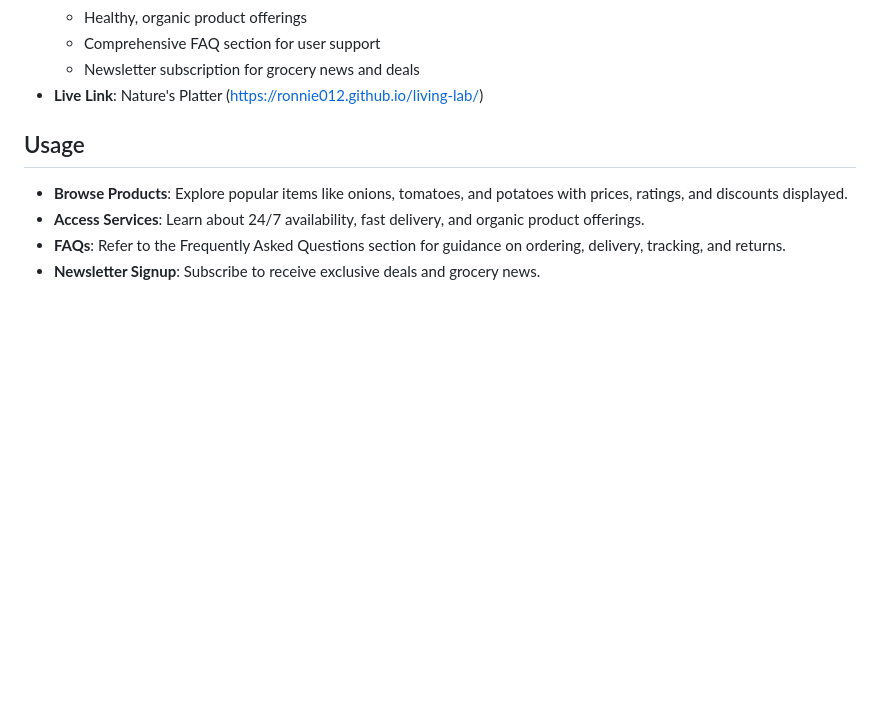
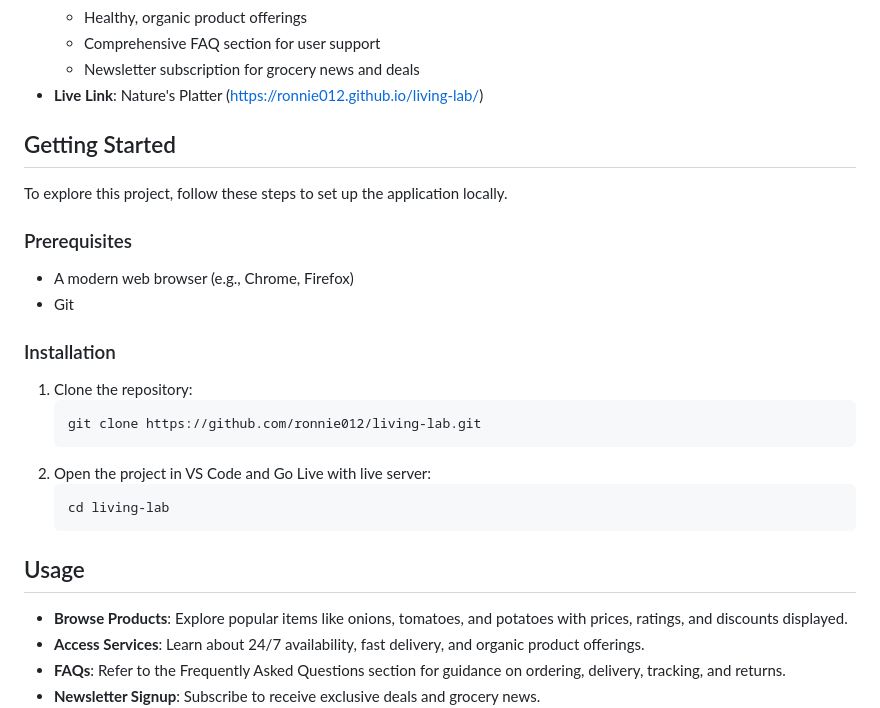
Before and after one commit to ronnie012/living-lab, a Markdown page: README.md, the part around the change. Rendered like a GitHub page; blank space fills up the shorter version.

````diff
--- a/README.md
+++ b/README.md
@@ -21,16 +21,16 @@ The Nature's Platter Grocery Shopping Web Application enables users to browse an
 - **Live Link**:
     Nature's Platter (https://ronnie012.github.io/living-lab/)
 
-<!--
+
 ## Getting Started
 
-To explore or contribute to the Living Lab project, follow these steps to set up the application locally.
+To explore this project, follow these steps to set up the application locally.
 
 ### Prerequisites
 
 - A modern web browser (e.g., Chrome, Firefox)
 - Git
-- (Optional) Node.js and npm for development with TailwindCSS or additional JavaScript dependencies
+<!-- - (Optional) Node.js and npm for development with TailwindCSS or additional JavaScript dependencies -->
 
 ### Installation
 
@@ -38,11 +38,11 @@ To explore or contribute to the Living Lab project, follow these steps to set up
    ```bash
    git clone https://github.com/ronnie012/living-lab.git
    ```
-2. Navigate to the project directory:
+2. Open the project in VS Code and Go Live with live server:
    ```bash
    cd living-lab
    ```
-3. If using TailwindCSS via a build process, install dependencies:
+<!-- 3. If using TailwindCSS via a build process, install dependencies:
    ```bash
    npm install
    ```
@@ -56,7 +56,7 @@ To explore or contribute to the Living Lab project, follow these steps to set up
      npm start
      ```
 5. Open your browser and visit `http://localhost:8000` to view the application.
--->
+ -->
 
 ## Usage
 
````
